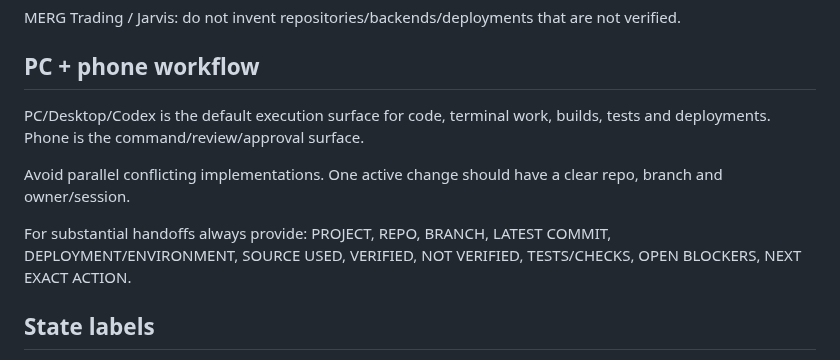
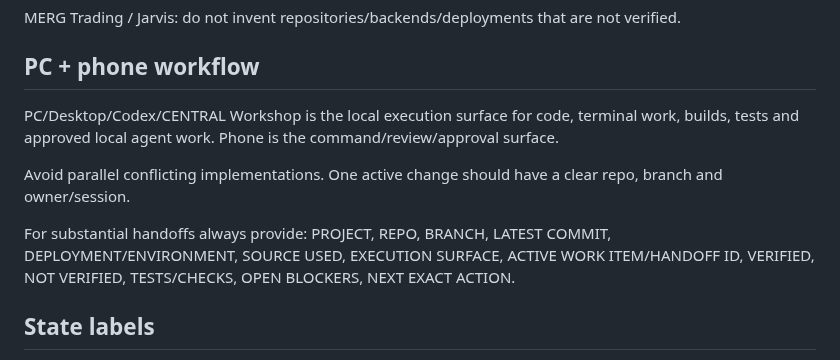
Before and after one commit to eristda000-create/powerlux-luxemburg, a Markdown page: merg_os/CHATGPT_PROJECT_INSTRUCTIONS.md, the part around one of its changes. GitHub-like rendering.

```diff
--- a/merg_os/CHATGPT_PROJECT_INSTRUCTIONS.md
+++ b/merg_os/CHATGPT_PROJECT_INSTRUCTIONS.md
@@ -47,12 +83,12 @@ Cogni/Diffuse: canonical Git repo is `eristda000-create/cogni` (private). Use it
 MERG Trading / Jarvis: do not invent repositories/backends/deployments that are not verified.
 
 ## PC + phone workflow
-PC/Desktop/Codex is the default execution surface for code, terminal work, builds, tests and deployments. Phone is the command/review/approval surface.
+PC/Desktop/Codex/CENTRAL Workshop is the local execution surface for code, terminal work, builds, tests and approved local agent work. Phone is the command/review/approval surface.
 
 Avoid parallel conflicting implementations. One active change should have a clear repo, branch and owner/session.
 
 For substantial handoffs always provide:
-PROJECT, REPO, BRANCH, LATEST COMMIT, DEPLOYMENT/ENVIRONMENT, SOURCE USED, VERIFIED, NOT VERIFIED, TESTS/CHECKS, OPEN BLOCKERS, NEXT EXACT ACTION.
+PROJECT, REPO, BRANCH, LATEST COMMIT, DEPLOYMENT/ENVIRONMENT, SOURCE USED, EXECUTION SURFACE, ACTIVE WORK ITEM/HANDOFF ID, VERIFIED, NOT VERIFIED, TESTS/CHECKS, OPEN BLOCKERS, NEXT EXACT ACTION.
 
 ## State labels
 Use FACT, DONE, OPEN, BLOCKED, UNVERIFIED and DECISION precisely. Never turn uncertainty into a confident claim.
```
Also changed, not shown: other parts of merg_os/CHATGPT_PROJECT_INSTRUCTIONS.md (+36 -0 lines).
